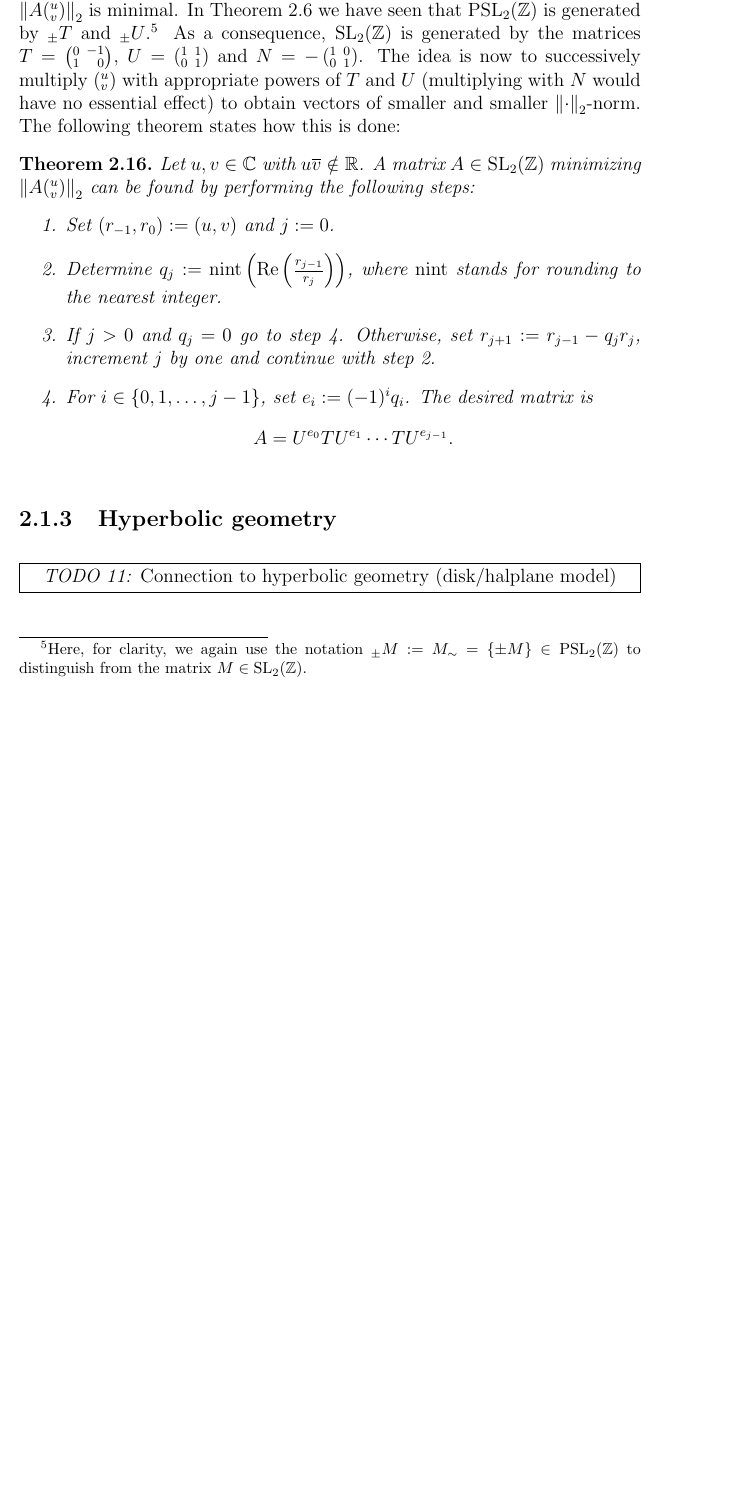
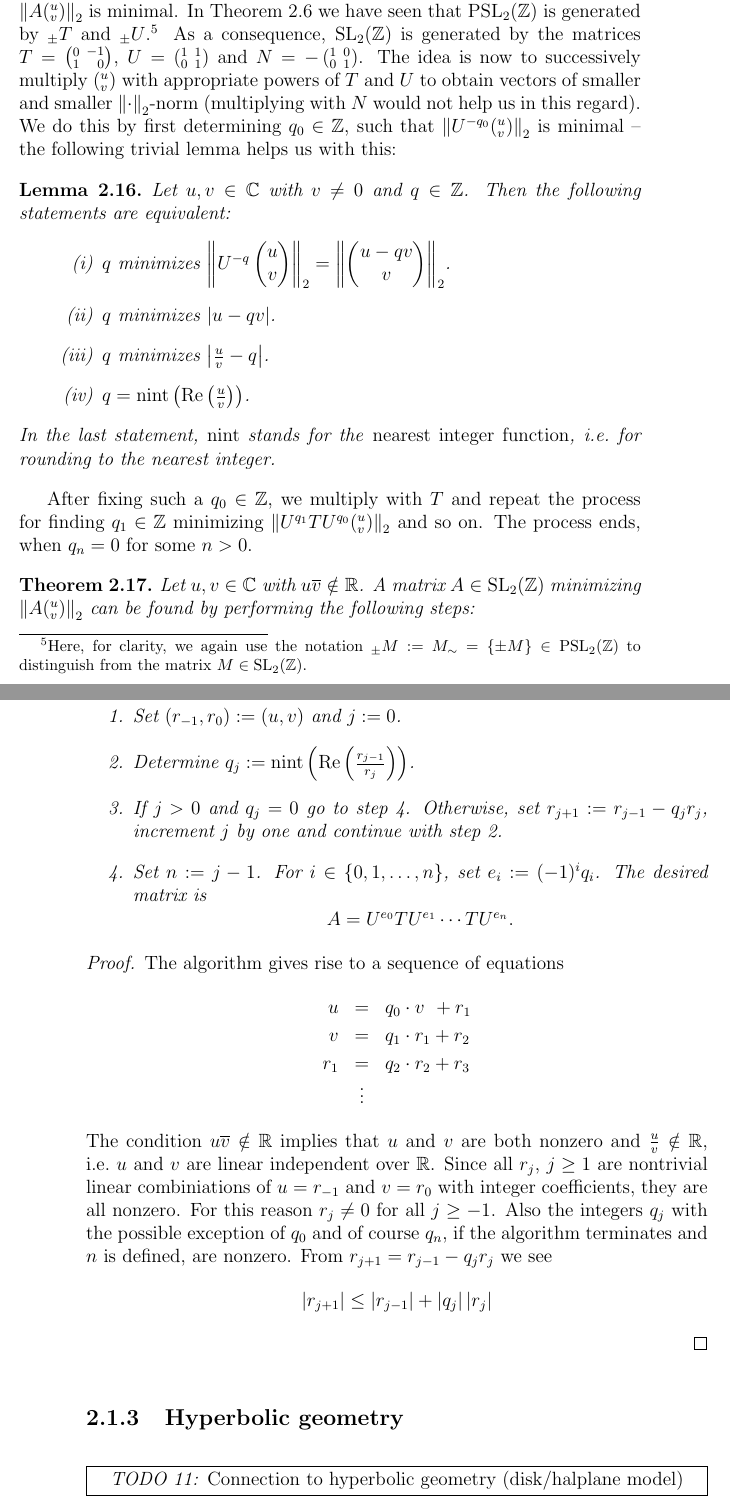
Before and after one commit to RafaelMri/ModularGroup, a LaTeX document (tex/main.tex, which reads tex/sub-fundomtess.tex): part of page 35 of 44 before the commit and two parts of pages 35 and 36 of 46 after it, the two joined at a grey line, cut so that both start at the same text, the shorter picture padded with empty space. Compiled offline with LaTeX, dvips and Ghostscript; the source files are stored in an older character set and shown here as Unicode.

Commit message:
fundomtess: started proof for u/v algorithm

```diff
--- a/tex/sub-fundomtess.tex
+++ b/tex/sub-fundomtess.tex
@@ -32,7 +32,19 @@ S_r \cap O_{u,v} \subseteq (D_r \cap L_{u,v})^2,
 \end{equation*}
 we see that $S_r \cap O_{u,v}$ is finite and $\min \eucnorm{S_r \cap O_{u,v}} = \min \eucnorm{O_{u,v}}$ exists. Since $(0,0) \notin O_{u,v}$ this minimum is not zero.
 
-This encourages us to go on (we will come back to the case $u \conj{v} \in \R$ later) and turn to the question, how we can effectively determine an element of $O_{u,v}$ with minimal $\eucnorm{\cdot}$-norm. The task is the following: Given two complex numbers $u,v \in \C$ with $u \conj{v} \notin \R$, determine a matrix $A \in \SL{\Z}$ such that $\eucnorm{A ({}^u_v)}$ is minimal. In Theorem~\ref{thm_ModGrpTUGen} we have seen that $\PSL{\Z}$ is generated by ${}_\pm T$ and ${}_\pm U$.\footnote{Here, for clarity, we again use the notation ${}_\pm M := M_\sim = \{\pm M\} \in \PSL{\Z}$ to distinguish from the matrix $M \in \SL{\Z}$.} As a consequence,  $\SL{\Z}$ is generated by the matrices $T = \smallmat{0}{-1}{1}{\phantom{-}0}$, $U = \smallmat{1}{1}{0}{1}$ and $N = -\smallmat{1}{0}{0}{1}$. The idea is now to successively multiply $({}^u_v)$ with appropriate powers of $T$ and $U$ (multiplying with $N$ would have no essential effect) to obtain vectors of smaller and smaller $\eucnorm{\cdot}$-norm. The following theorem states how this is done:
+This encourages us to go on (we will come back to the case $u \conj{v} \in \R$ later) and turn to the question, how we can effectively determine an element of $O_{u,v}$ with minimal $\eucnorm{\cdot}$-norm. The task is the following: Given two complex numbers $u,v \in \C$ with $u \conj{v} \notin \R$, determine a matrix $A \in \SL{\Z}$ such that $\eucnorm{A ({}^u_v)}$ is minimal. In Theorem~\ref{thm_ModGrpTUGen} we have seen that $\PSL{\Z}$ is generated by ${}_\pm T$ and ${}_\pm U$.\footnote{Here, for clarity, we again use the notation ${}_\pm M := M_\sim = \{\pm M\} \in \PSL{\Z}$ to distinguish from the matrix $M \in \SL{\Z}$.} As a consequence,  $\SL{\Z}$ is generated by the matrices $T = \smallmat{0}{-1}{1}{\phantom{-}0}$, $U = \smallmat{1}{1}{0}{1}$ and $N = -\smallmat{1}{0}{0}{1}$. The idea is now to successively multiply $({}^u_v)$ with appropriate powers of $T$ and $U$ to obtain vectors of smaller and smaller $\eucnorm{\cdot}$-norm (multiplying with $N$ would not help us in this regard). We do this by first determining $q_0 \in \Z$, such that $\eucnorm{U^{-q_0} ({}^u_v)}$ is minimal -- the following trivial lemma helps us with this:
+\begin{lemma}
+\index{nint@nint (Nearest integer function)}
+Let $u,v \in \C$ with $v \ne 0$ and $q \in \Z$. Then the following statements are equivalent:
+\begin{enumerate}[\qquad(i)]
+\item $q$ minimizes $\eucnorm{U^{-q}\cvec{u}{v}} = \eucnorm{\cvec{u - q v}{v}}$.
+\item $q$ minimizes $\abs{u - q v}$.
+\item $q$ minimizes $\abs{\frac{u}{v} - q}$.
+\item $q = \nint{\Re{\frac{u}{v}}}$.
+\end{enumerate}
+In the last statement, $\operatorname{nint}$ stands for the \emph{nearest integer function}, \ie for rounding to the nearest integer.
+\end{lemma}
+After fixing such a $q_0 \in \Z$, we multiply with $T$ and repeat the process for finding $q_1 \in \Z$ minimizing $\eucnorm{U^{q_1} T U^{q_0} ({}^u_v)}$ and so on. The process ends, when $q_n = 0$ for some $n>0$.
 
 \begin{theorem}
 \label{thm_FunDomUVAlg}
@@ -40,14 +52,27 @@ Let $u,v \in \C$ with $u \conj{v} \notin \R$. A matrix $A \in \SL{\Z}$ minimizin
 \begin{enumerate}
 \item Set $(r_{-1},r_0) := (u,v)$ and $j := 0$.
 \item \label{itm_FunDomUVAlgLoop}
-Determine $q_j := \nint{\Re{\frac{r_{j-1}}{r_j}}}$, where $\operatorname{nint}$ stands for rounding to the nearest integer.
+Determine $q_j := \nint{\Re{\frac{r_{j-1}}{r_j}}}$.
 \item If $j > 0$ and $q_j = 0$ go to step \ref{itm_FunDomUVAlgDone}. Otherwise, set $r_{j+1} := r_{j-1} - q_j r_j$, increment $j$ by one and continue with step \ref{itm_FunDomUVAlgLoop}.
-\item \label{itm_FunDomUVAlgDone} For $i \in \{0,1,\dots,j-1\}$, set $e_i := (-1)^i q_i$. The desired matrix is
+\item \label{itm_FunDomUVAlgDone} Set $n := j-1$. For $i \in \{0,1,\dots,n\}$, set $e_i := (-1)^i q_i$. The desired matrix is
 \begin{equation*}
-A = U^{e_0} TU^{e_1} \cdots TU^{e_{j-1}}.
+A = U^{e_0} TU^{e_1} \cdots TU^{e_n}.
 \end{equation*}
 \end{enumerate}
 \end{theorem}
+\begin{proof}
+The algorithm gives rise to a sequence of equations
+\begin{eqnarray*}
+      u &=& q_0 \cdot v\phantom{_0} + r_1 \\
+      v &=& q_1 \cdot r_1 + r_2 \\
+    r_1 &=& q_2 \cdot r_2 + r_3 \\
+        &\vdots&
+\end{eqnarray*}
+The condition $u \conj{v} \notin \R$ implies that $u$ and $v$ are both nonzero and $\frac{u}{v} \notin \R$, \ie $u$ and $v$ are linear independent over $\R$. Since all $r_j$, $j \ge 1$ are nontrivial linear combiniations of $u = r_{-1}$ and $v = r_0$ with integer coefficients, they are all nonzero.  For this reason $r_j \ne 0$ for all $j \ge -1$. Also the integers $q_j$ with the possible exception of $q_0$ and of course $q_n$, if the algorithm terminates and $n$ is defined, are nonzero. From $r_{j+1} = r_{j-1} - q_j r_j$ we see
+\begin{equation*}
+\abs{r_{j+1}} \le \abs{r_{j-1}} + \abs{q_j} \abs{r_j}
+\end{equation*}
+\end{proof}
 
 \begin{figure}
 \centering
```
Also changed, not shown: tex/sub-fundomtess.tex (2 more changed lines), 1 other file.
